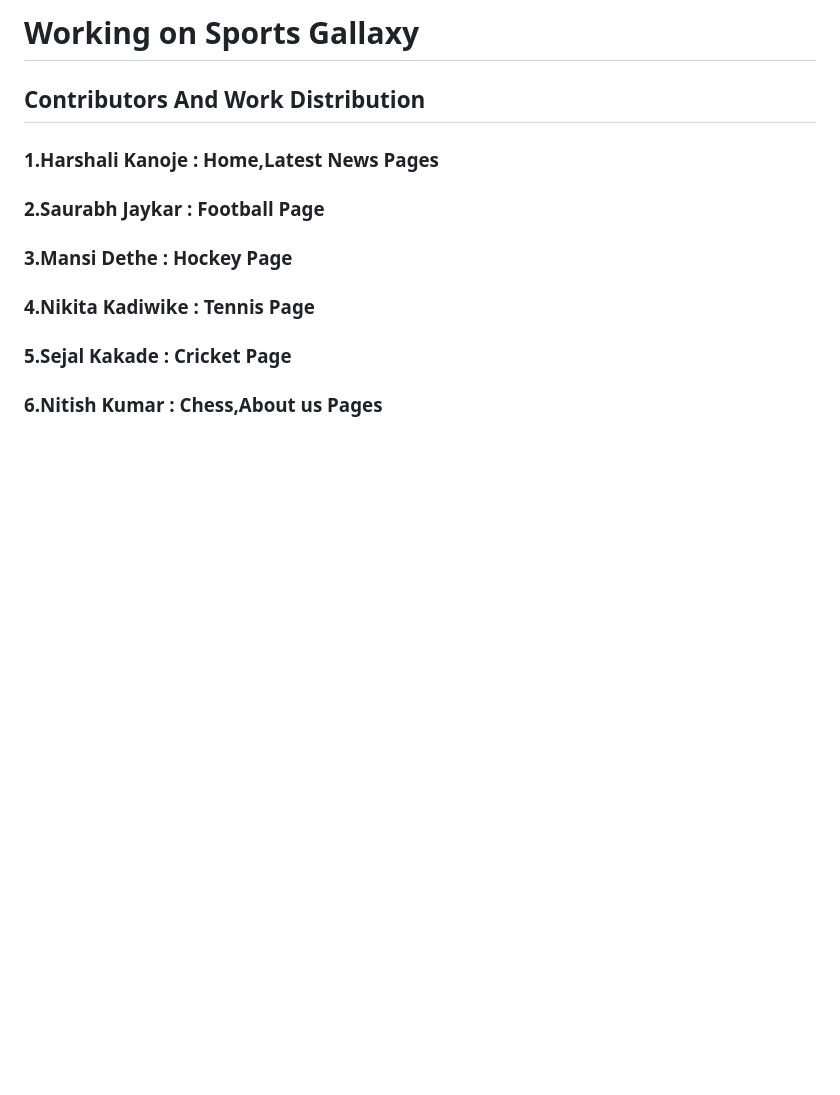
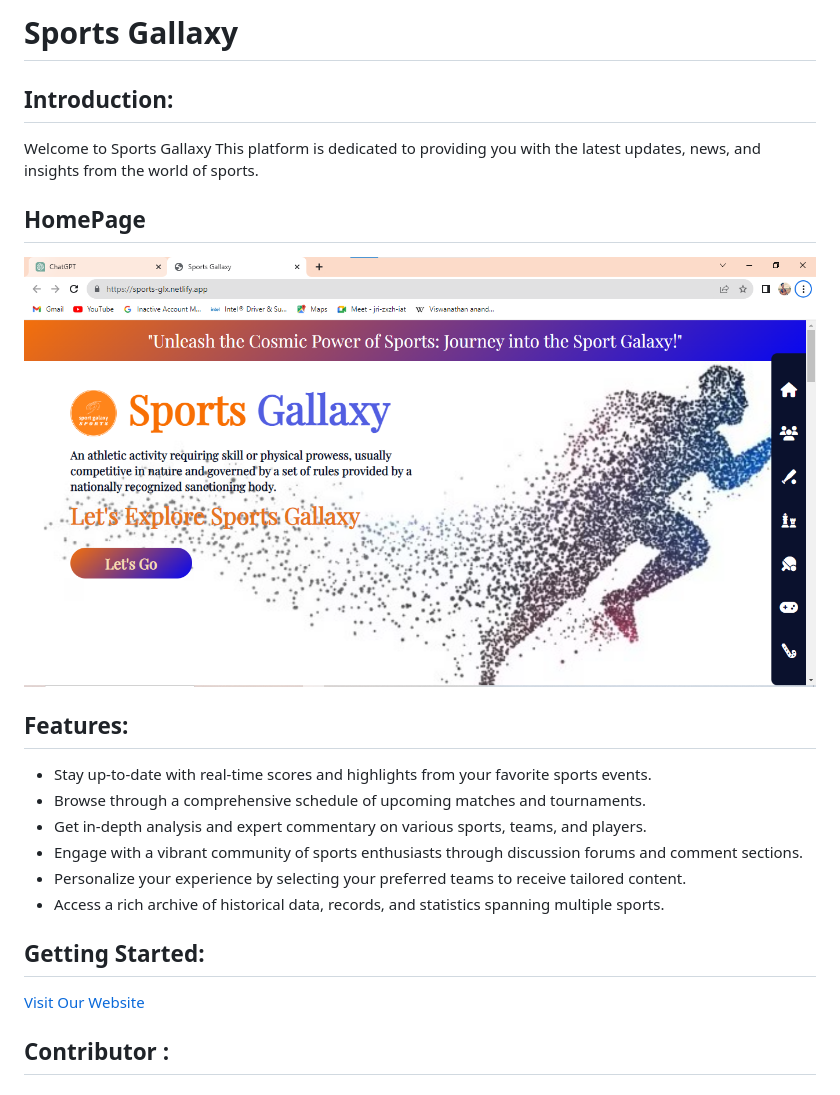
Before and after one commit to Harshali-Kanoje/sports-gallaxy-igcp1-first-project, a Markdown page: README.md, the part around the change. GitHub-like rendering; pictures changed too: images/homepage.png (added); blank space fills up the shorter version.

```diff
--- a/README.md
+++ b/README.md
@@ -1,10 +1,24 @@
-# Working on Sports Gallaxy
+# Sports Gallaxy
 
-## Contributors And Work Distribution
+## Introduction:
 
-### 1.Harshali Kanoje : Home,Latest News Pages
-### 2.Saurabh Jaykar  : Football Page
-### 3.Mansi Dethe     : Hockey Page
-### 4.Nikita Kadiwike : Tennis Page
-### 5.Sejal Kakade     : Cricket Page
-### 6.Nitish Kumar    : Chess,About us Pages
+Welcome to Sports Gallaxy This platform is dedicated to providing you with the latest updates, news, and insights from the world of sports.
+
+
+## HomePage
+![HomePage](./images/homepage.png)
+
+## Features:
+
+- Stay up-to-date with real-time scores and highlights from your favorite sports events.
+ - Browse through a comprehensive schedule of upcoming matches and tournaments.
+- Get in-depth analysis and expert commentary on various sports, teams, and players.
+- Engage with a vibrant community of sports enthusiasts through discussion forums and comment sections.
+- Personalize your experience by selecting your preferred teams to receive tailored content.
+- Access a rich archive of historical data, records, and statistics spanning multiple sports.
+
+## Getting Started:
+
+ [Visit Our Website](https://sports-glx.netlify.app/)
+
+ ## Contributor :
```
